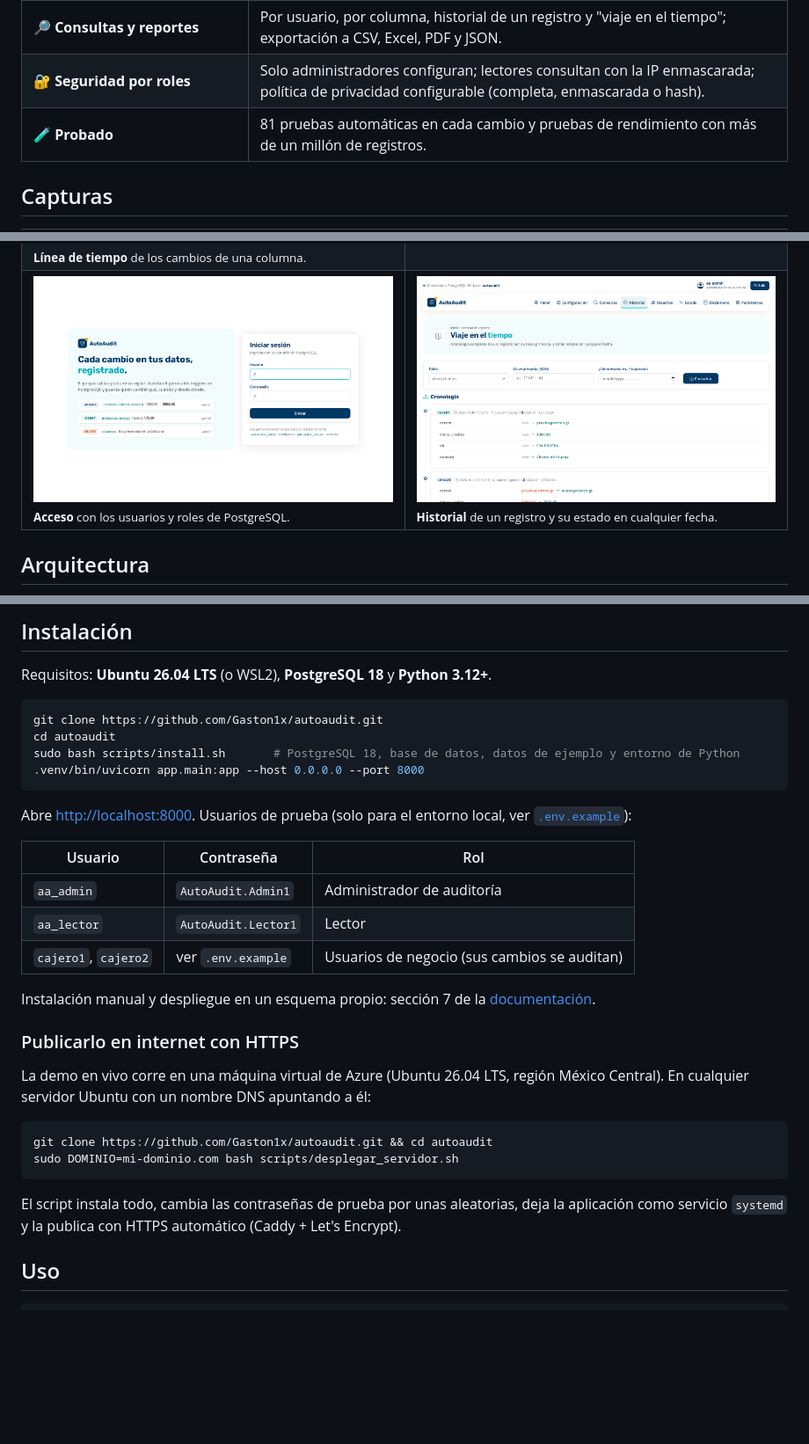
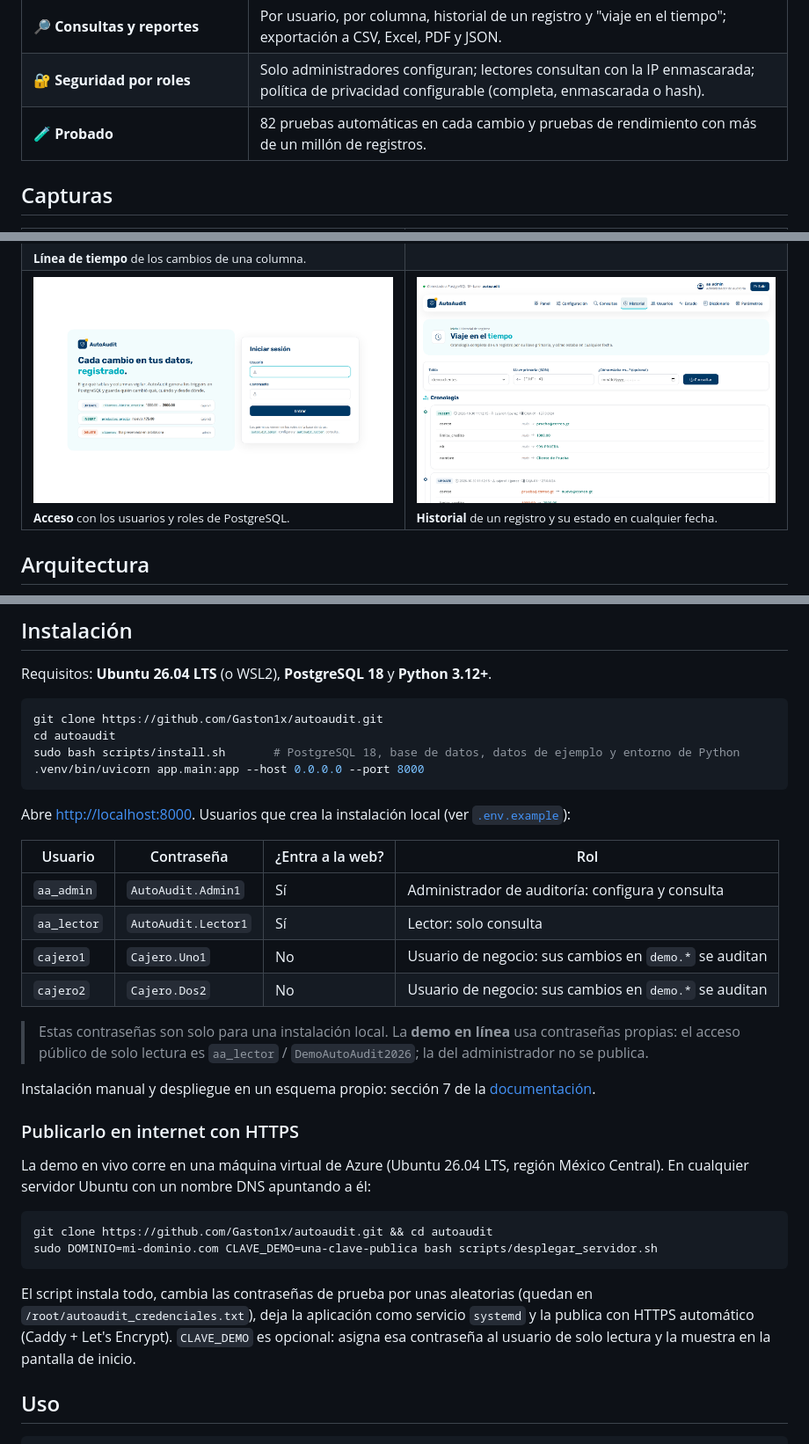
Before and after one commit to Gaston1x/autoaudit, a Markdown page: README.md, 3 parts joined by grey strips. Shown at 88% size. Drawn GitHub-style; pictures changed too: docs/img/ui_login.png; blank space fills up the shorter version.

````diff
--- a/README.md
+++ b/README.md
@@ -39,7 +41,7 @@ escapa, venga de donde venga.
 | 🔗 **Se adapta a cambios de estructura** | Event triggers detectan `DROP TABLE`, `DROP COLUMN`, `RENAME` y triggers borrados o deshabilitados a mano. |
 | 🔎 **Consultas y reportes** | Por usuario, por columna, historial de un registro y "viaje en el tiempo"; exportación a CSV, Excel, PDF y JSON. |
 | 🔐 **Seguridad por roles** | Solo administradores configuran; lectores consultan con la IP enmascarada; política de privacidad configurable (completa, enmascarada o hash). |
-| 🧪 **Probado** | 81 pruebas automáticas en cada cambio y pruebas de rendimiento con más de un millón de registros. |
+| 🧪 **Probado** | 82 pruebas automáticas en cada cambio y pruebas de rendimiento con más de un millón de registros. |
 
 ## Capturas
 
@@ -96,13 +98,17 @@ sudo bash scripts/install.sh       # PostgreSQL 18, base de datos, datos de ejem
 .venv/bin/uvicorn app.main:app --host 0.0.0.0 --port 8000
 ```
 
-Abre <http://localhost:8000>. Usuarios de prueba (solo para el entorno local, ver [`.env.example`](.env.example)):
+Abre <http://localhost:8000>. Usuarios que crea la instalación local (ver [`.env.example`](.env.example)):
 
-| Usuario | Contraseña | Rol |
-|---|---|---|
-| `aa_admin` | `AutoAudit.Admin1` | Administrador de auditoría |
-| `aa_lector` | `AutoAudit.Lector1` | Lector |
-| `cajero1`, `cajero2` | ver `.env.example` | Usuarios de negocio (sus cambios se auditan) |
+| Usuario | Contraseña | ¿Entra a la web? | Rol |
+|---|---|---|---|
+| `aa_admin` | `AutoAudit.Admin1` | Sí | Administrador de auditoría: configura y consulta |
+| `aa_lector` | `AutoAudit.Lector1` | Sí | Lector: solo consulta |
+| `cajero1` | `Cajero.Uno1` | No | Usuario de negocio: sus cambios en `demo.*` se auditan |
+| `cajero2` | `Cajero.Dos2` | No | Usuario de negocio: sus cambios en `demo.*` se auditan |
+
+> Estas contraseñas son solo para una instalación local. La **demo en línea** usa contraseñas propias:
+> el acceso público de solo lectura es `aa_lector` / `DemoAutoAudit2026`; la del administrador no se publica.
 
 Instalación manual y despliegue en un esquema propio: sección 7 de la [documentación](docs/AutoAudit_Documentacion.pdf).
 
@@ -112,10 +118,10 @@ La demo en vivo corre en una máquina virtual de Azure (Ubuntu 26.04 LTS, regió
 
 ```bash
 git clone https://github.com/Gaston1x/autoaudit.git && cd autoaudit
-sudo DOMINIO=mi-dominio.com bash scripts/desplegar_servidor.sh
+sudo DOMINIO=mi-dominio.com CLAVE_DEMO=una-clave-publica bash scripts/desplegar_servidor.sh
 ```
 
-El script instala todo, cambia las contraseñas de prueba por unas aleatorias, deja la aplicación como servicio `systemd` y la publica con HTTPS automático (Caddy + Let's Encrypt).
+El script instala todo, cambia las contraseñas de prueba por unas aleatorias (quedan en `/root/autoaudit_credenciales.txt`), deja la aplicación como servicio `systemd` y la publica con HTTPS automático (Caddy + Let's Encrypt). `CLAVE_DEMO` es opcional: asigna esa contraseña al usuario de solo lectura y la muestra en la pantalla de inicio.
 
 ## Uso
 
````
Also changed, not shown: other parts of README.md (+3 -1 lines), docs/img/ui_panel.png, 7 other files.
